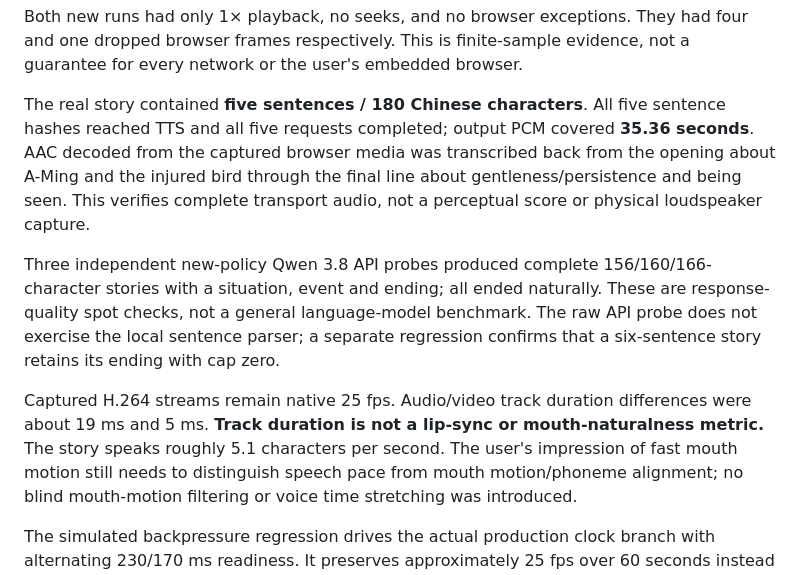
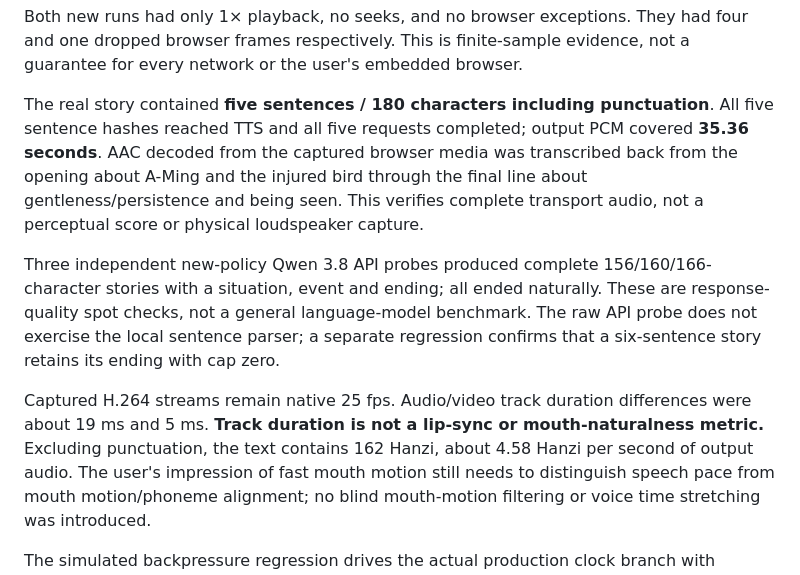
Before and after one commit to XinchengSun/OpenVA-Dialogue, a Markdown page: docs/listener_story_20261102.md, the part around the change. Drawn GitHub-style.

Commit message:
Clarify character counts and measured speech-rate definition

```diff
--- a/docs/listener_story_20261102.md
+++ b/docs/listener_story_20261102.md
@@ -52,7 +52,7 @@ Both new runs had only 1× playback, no seeks, and no browser exceptions. They h
 four and one dropped browser frames respectively. This is finite-sample evidence,
 not a guarantee for every network or the user's embedded browser.
 
-The real story contained **five sentences / 180 Chinese characters**. All five
+The real story contained **five sentences / 180 characters including punctuation**. All five
 sentence hashes reached TTS and all five requests completed; output PCM covered
 **35.36 seconds**. AAC decoded from the captured browser media was transcribed
 back from the opening about A-Ming and the injured bird through the final line
@@ -67,7 +67,8 @@ regression confirms that a six-sentence story retains its ending with cap zero.
 
 Captured H.264 streams remain native 25 fps. Audio/video track duration
 differences were about 19 ms and 5 ms. **Track duration is not a lip-sync or
-mouth-naturalness metric.** The story speaks roughly 5.1 characters per second.
+mouth-naturalness metric.** Excluding punctuation, the text contains 162 Hanzi,
+about 4.58 Hanzi per second of output audio.
 The user's impression of fast mouth motion still needs to distinguish speech
 pace from mouth motion/phoneme alignment; no blind mouth-motion filtering or
 voice time stretching was introduced.
```
